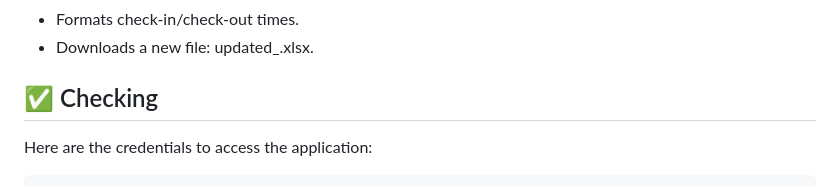
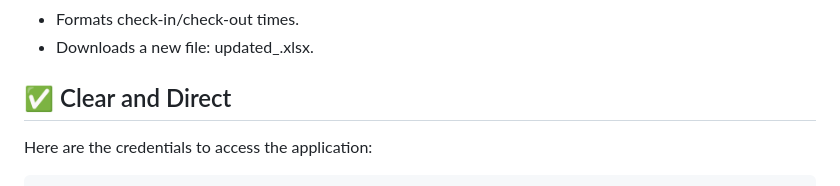
Before and after one commit to kudaliyanagethanuja/Attendance-Excel-Updater, a Markdown page: README.md, the part around the change. Drawn GitHub-style.

```diff
--- a/README.md
+++ b/README.md
@@ -100,7 +100,7 @@ This interface ensures that users can upload, process, and download cleaned atte
 - Formats check-in/check-out times.
 - Downloads a new file: updated_<yourfile>.xlsx.
 
-## ✅ Checking
+## ✅ Clear and Direct
 
 Here are the credentials to access the application:
 
```
